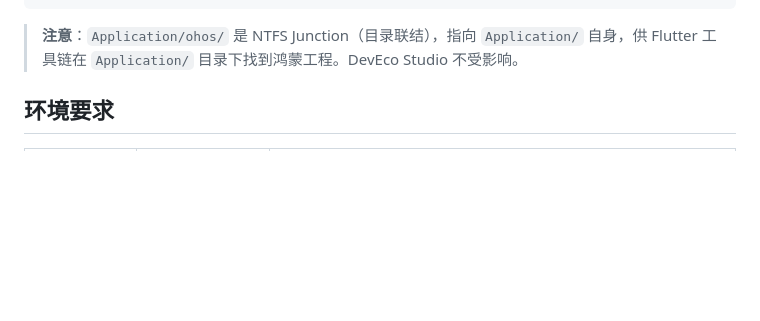
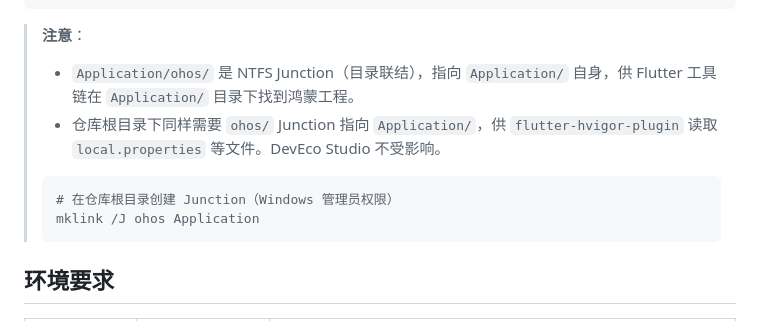
Before and after one commit to zjhncbx/smart_society, a Markdown page: Application/README.md, the part around the change. Rendered like a GitHub page; blank space fills up the shorter version.

Commit message:
docs: 更新README - 添加根目录ohos Junction说明

````diff
--- a/Application/README.md
+++ b/Application/README.md
@@ -97,7 +97,14 @@ smart_society/                     # 仓库根目录（用 DevEco Studio 打开
         └── upsert-notice/  delete-notice/
 ```
 
-> **注意**：`Application/ohos/` 是 NTFS Junction（目录联结），指向 `Application/` 自身，供 Flutter 工具链在 `Application/` 目录下找到鸿蒙工程。DevEco Studio 不受影响。
+> **注意**：
+> - `Application/ohos/` 是 NTFS Junction（目录联结），指向 `Application/` 自身，供 Flutter 工具链在 `Application/` 目录下找到鸿蒙工程。
+> - 仓库根目录下同样需要 `ohos/` Junction 指向 `Application/`，供 `flutter-hvigor-plugin` 读取 `local.properties` 等文件。DevEco Studio 不受影响。
+>
+> ```bash
+> # 在仓库根目录创建 Junction（Windows 管理员权限）
+> mklink /J ohos Application
+> ```
 
 ## 环境要求
 
````
